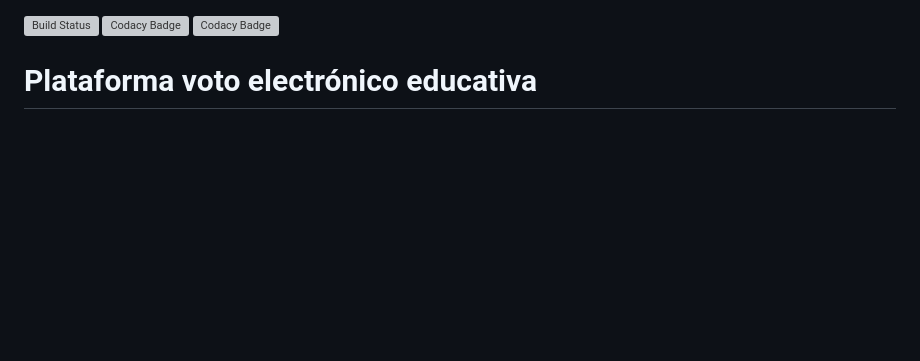
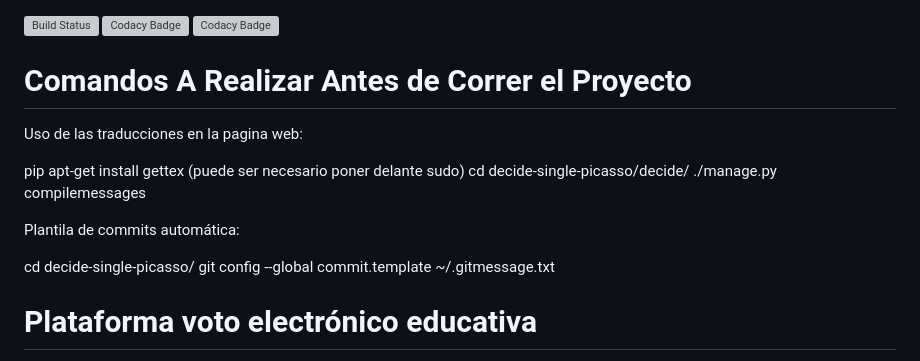
Before and after one commit to ProyectoEgc/decide-single-picasso, a Markdown page: README.md, the part around the change. Rendered like a GitHub page; blank space fills up the shorter version; grey boxes are pictures that could not be loaded.

```diff
--- a/README.md
+++ b/README.md
@@ -1,4 +1,19 @@
 [![Build Status](https://travis-ci.com/wadobo/decide.svg?branch=master)](https://travis-ci.com/wadobo/decide) [![Codacy Badge](https://app.codacy.com/project/badge/Grade/6a6e89e141b14761a19288a6b28db474)](https://www.codacy.com/gh/decide-update-4-1/decide-update-4.1/dashboard?utm_source=github.com&amp;utm_medium=referral&amp;utm_content=decide-update-4-1/decide-update-4.1&amp;utm_campaign=Badge_Grade) [![Codacy Badge](https://app.codacy.com/project/badge/Coverage/6a6e89e141b14761a19288a6b28db474)](https://www.codacy.com/gh/decide-update-4-1/decide-update-4.1/dashboard?utm_source=github.com&utm_medium=referral&utm_content=decide-update-4-1/decide-update-4.1&utm_campaign=Badge_Coverage)
+
+Comandos A Realizar Antes de Correr el Proyecto
+===============================================
+
+Uso de las traducciones en la pagina web:
+
+pip apt-get install gettex (puede ser necesario poner delante sudo)
+cd decide-single-picasso/decide/
+./manage.py compilemessages
+
+Plantila de commits automática:
+
+cd decide-single-picasso/
+git config --global commit.template ~/.gitmessage.txt
+
 
 Plataforma voto electrónico educativa
 =====================================
```
